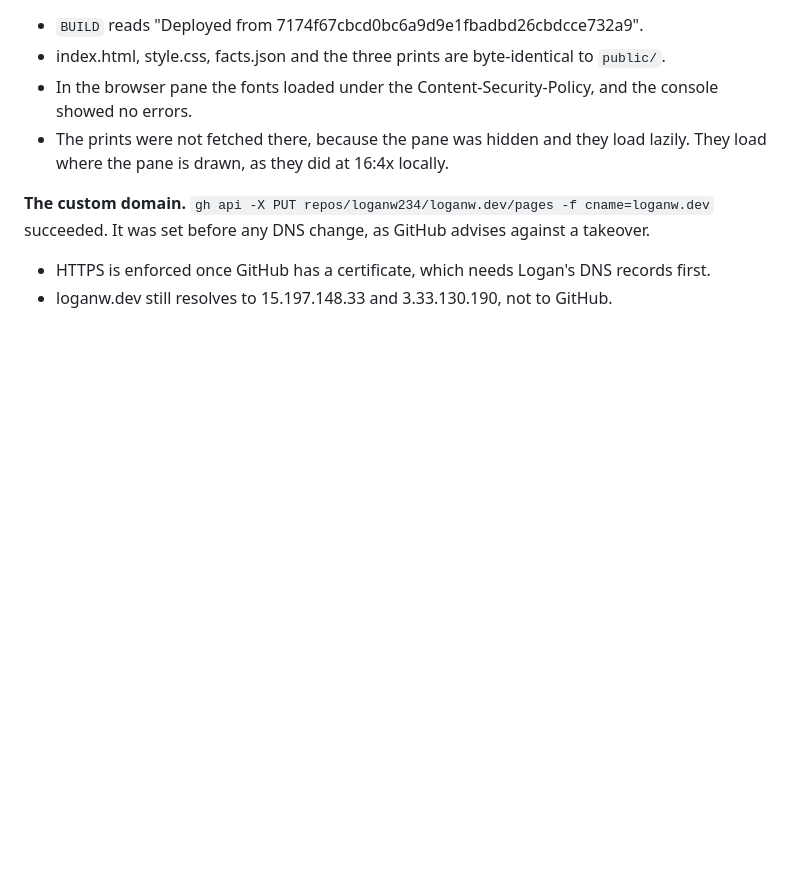
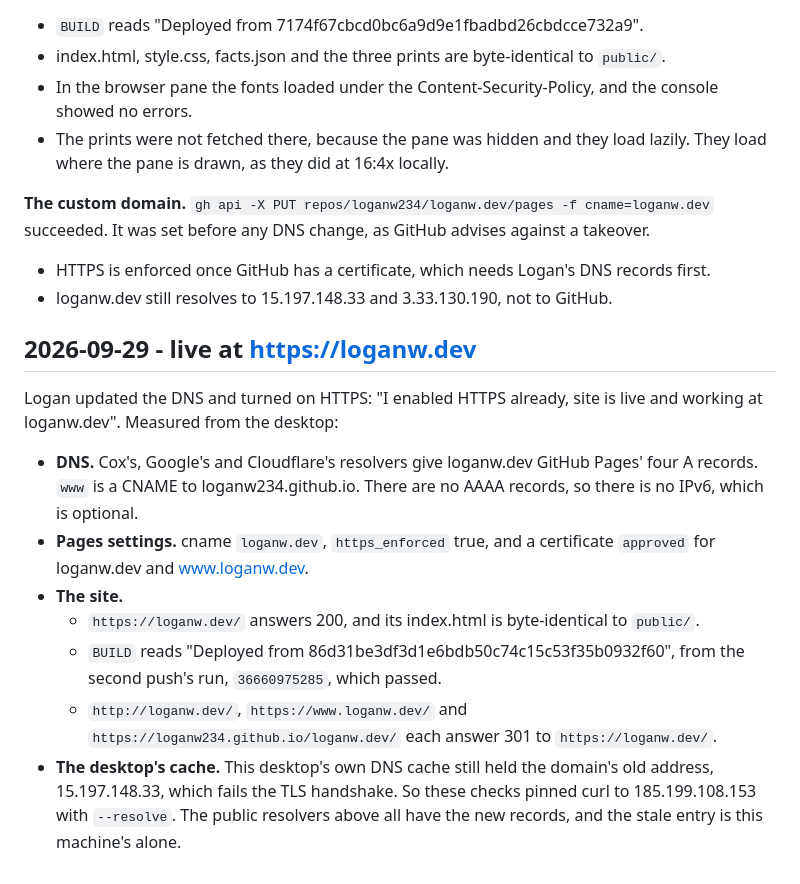
Before and after one commit to loganw234/loganw.dev, a Markdown page: docs/VALIDATION.md, the part around the change. Drawn GitHub-style; blank space fills up the shorter version.

Commit message:
Live at https://loganw.dev: DNS, the certificate and the redirects, measured
Co-Authored-By: Claude Opus 5.5 <noreply@anthropic.com>

```diff
--- a/docs/VALIDATION.md
+++ b/docs/VALIDATION.md
@@ -1043,3 +1043,27 @@ advises against a takeover.
   records first.
 - loganw.dev still resolves to 15.197.148.33 and 3.33.130.190, not to
   GitHub.
+
+## 2026-09-29 - live at https://loganw.dev
+
+Logan updated the DNS and turned on HTTPS: "I enabled HTTPS already, site is
+live and working at loganw.dev". Measured from the desktop:
+
+- **DNS.** Cox's, Google's and Cloudflare's resolvers give loganw.dev
+  GitHub Pages' four A records. `www` is a CNAME to loganw234.github.io.
+  There are no AAAA records, so there is no IPv6, which is optional.
+- **Pages settings.** cname `loganw.dev`, `https_enforced` true, and a
+  certificate `approved` for loganw.dev and www.loganw.dev.
+- **The site.**
+  - `https://loganw.dev/` answers 200, and its index.html is byte-identical
+    to `public/`.
+  - `BUILD` reads "Deployed from 86d31be3df3d1e6bdb50c74c15c53f35b0932f60",
+    from the second push's run, `36660975285`, which passed.
+  - `http://loganw.dev/`, `https://www.loganw.dev/` and
+    `https://loganw234.github.io/loganw.dev/` each answer 301 to
+    `https://loganw.dev/`.
+- **The desktop's cache.** This desktop's own DNS cache still held the
+  domain's old address, 15.197.148.33, which fails the TLS handshake. So
+  these checks pinned curl to 185.199.108.153 with `--resolve`. The public
+  resolvers above all have the new records, and the stale entry is this
+  machine's alone.
```
